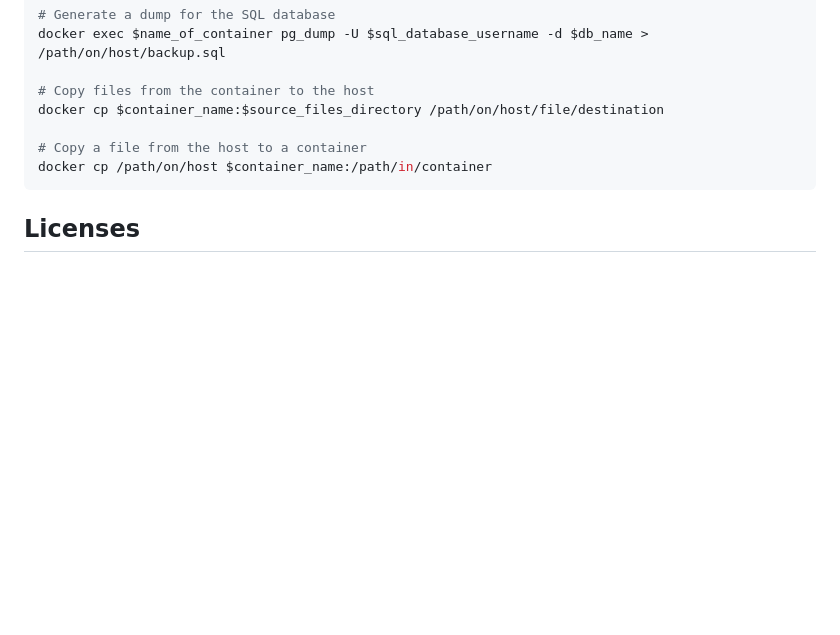
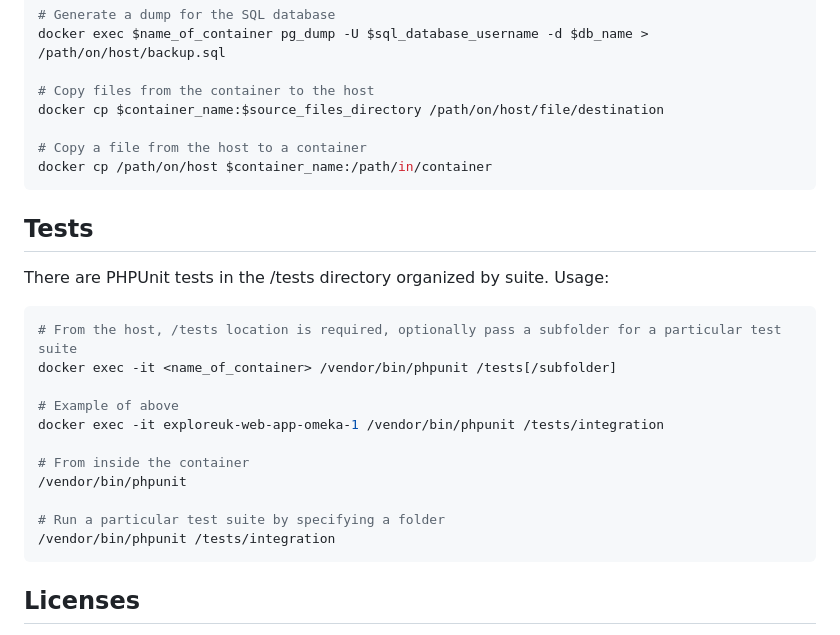
Before and after one commit to uklibraries/exploreuk-web-app, a Markdown page: README.md, the part around the change. Drawn GitHub-style; blank space fills up the shorter version.

Commit message:
add tests documentation

````diff
--- a/README.md
+++ b/README.md
@@ -92,6 +92,25 @@ docker cp $container_name:$source_files_directory /path/on/host/file/destination
 docker cp /path/on/host $container_name:/path/in/container
 ```
 
+Tests
+-----
+
+There are PHPUnit tests in the /tests directory organized by suite.
+Usage:
+```bash
+# From the host, /tests location is required, optionally pass a subfolder for a particular test suite
+docker exec -it <name_of_container> /vendor/bin/phpunit /tests[/subfolder]
+
+# Example of above
+docker exec -it exploreuk-web-app-omeka-1 /vendor/bin/phpunit /tests/integration
+
+# From inside the container
+/vendor/bin/phpunit
+
+# Run a particular test suite by specifying a folder
+/vendor/bin/phpunit /tests/integration
+```
+
 Licenses
 --------
 
````
